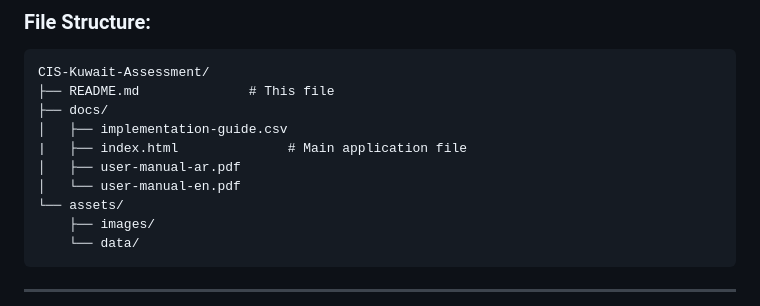
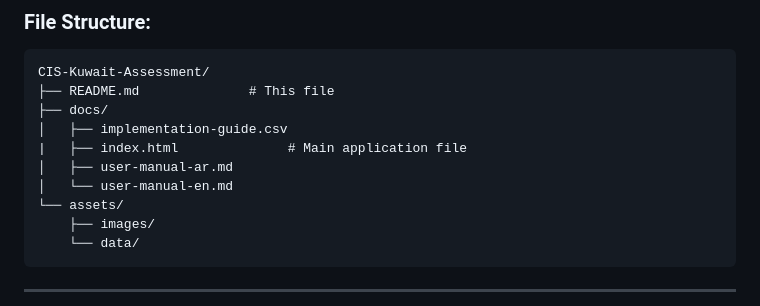
Before and after one commit to SiteQ8/CIS-Kuwait-Assessment, a Markdown page: readme.md, the part around the change. Rendered like a GitHub page.

```diff
--- a/readme.md
+++ b/readme.md
@@ -201,8 +201,8 @@ CIS-Kuwait-Assessment/
 ├── docs/
 │   ├── implementation-guide.csv
 |   ├── index.html              # Main application file
-│   ├── user-manual-ar.pdf
-│   └── user-manual-en.pdf
+│   ├── user-manual-ar.md
+│   └── user-manual-en.md
 └── assets/
     ├── images/
     └── data/
```
